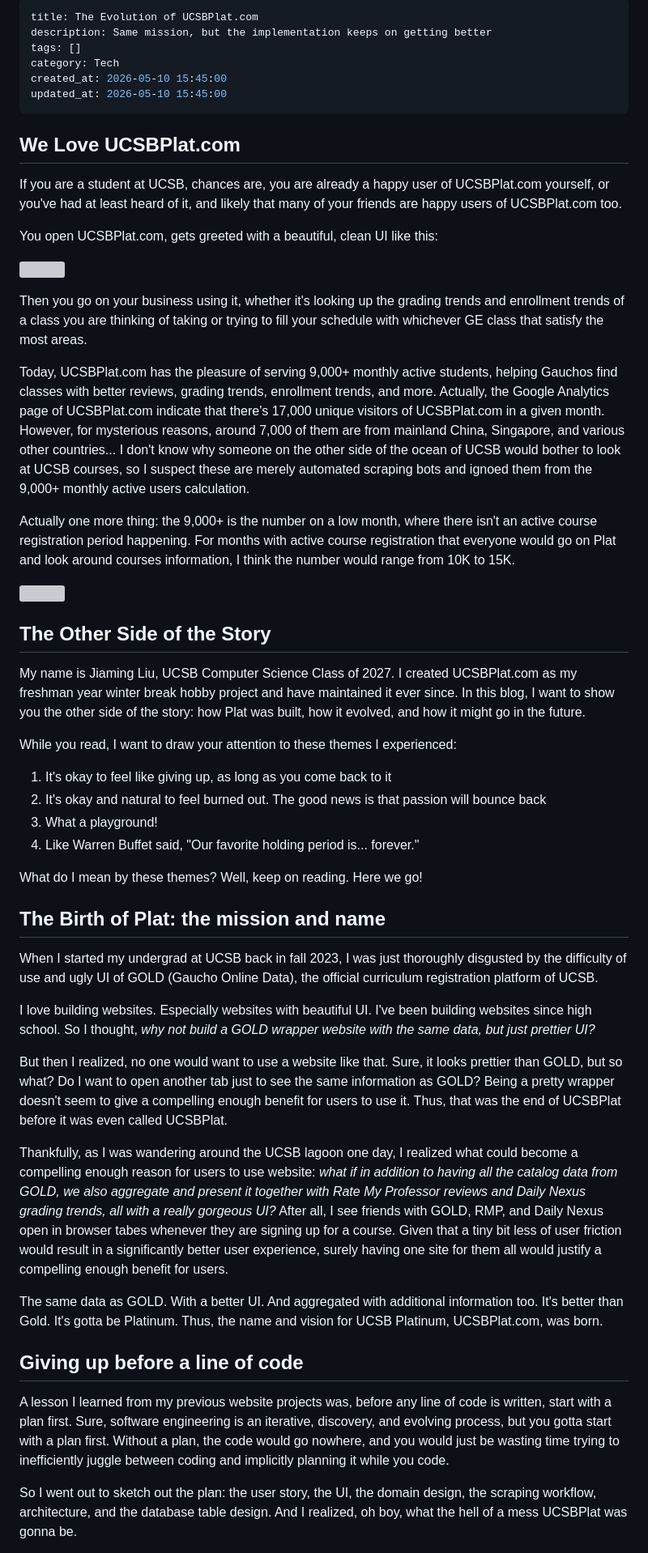
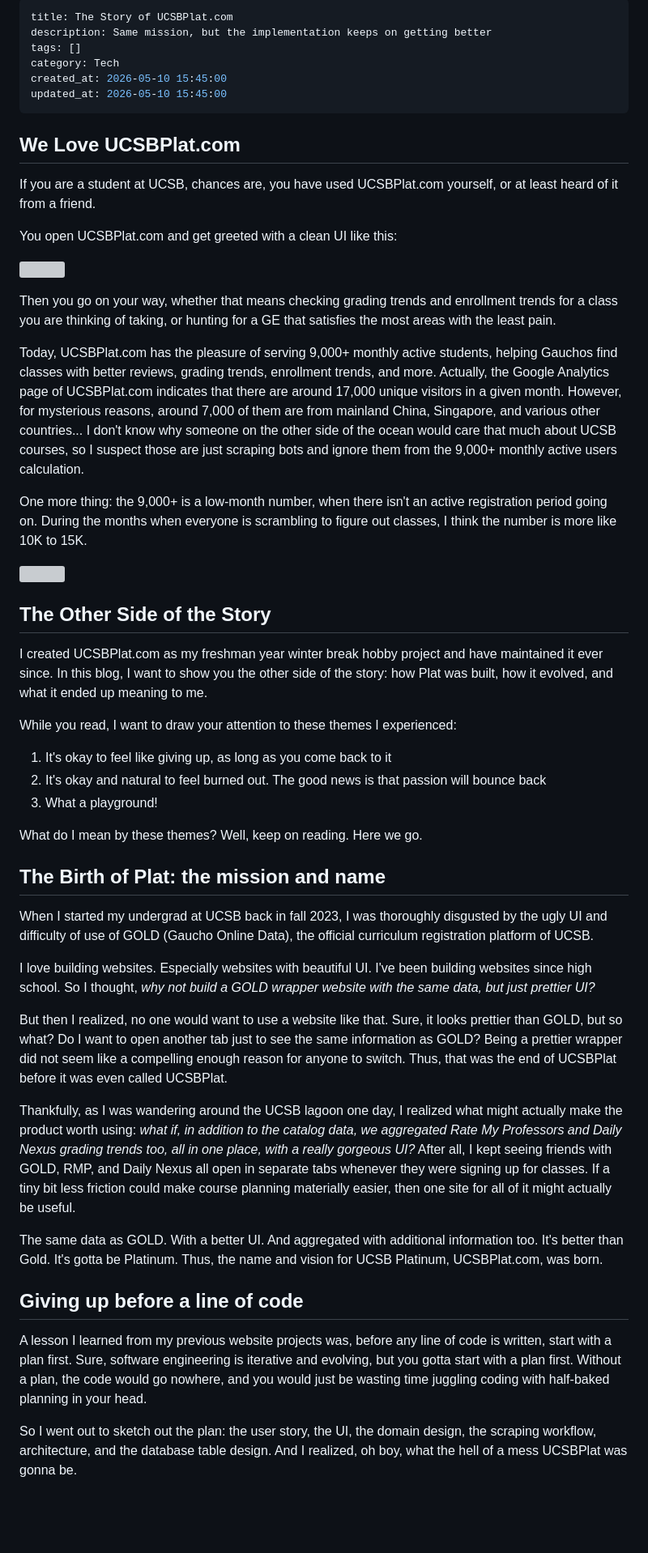
Before and after one commit to iamjiamingliu/iamjiamingliu.com, a Markdown page: blogs/ucsbplat.md, the part around one of its changes. Shown at 81% size. Drawn GitHub-style; blank space fills up the shorter version; grey boxes are pictures that could not be loaded.

```diff
--- a/blogs/ucsbplat.md
+++ b/blogs/ucsbplat.md
@@ -1,5 +1,5 @@
 ---
-title: The Evolution of UCSBPlat.com
+title: The Story of UCSBPlat.com
 description: Same mission, but the implementation keeps on getting better
 tags: []
 category: Tech
@@ -11,53 +11,54 @@ updated_at: 2026-05-10 15:45:00
 
 If you are a student at UCSB,
 chances are,
-you are already a happy user of UCSBPlat.com yourself,
-or you've had at least heard of it,
-and likely that many of your friends are happy users of UCSBPlat.com too.
+you have used UCSBPlat.com yourself,
+or at least heard of it from a friend.
 
-You open UCSBPlat.com, gets greeted with a beautiful, clean UI like this:
+You open UCSBPlat.com and get greeted with a clean UI like this:
 
 ![](/static/img/projects/ucsbplat.webp)
 
-Then you go on your business using it,
-whether it's looking up the grading trends and enrollment trends of a class you are thinking of taking
-or trying to fill your schedule with whichever GE class that satisfy the most areas.
+Then you go on your way,
+whether that means checking grading trends and enrollment trends for a class you are thinking of taking,
+or hunting for a GE that satisfies the most areas with the least pain.
 
 Today, UCSBPlat.com has the pleasure of serving 9,000+ monthly active students,
 helping Gauchos find classes with better reviews, grading trends, enrollment trends, and more.
-Actually, the Google Analytics page of UCSBPlat.com indicate that there's 17,000 unique visitors of UCSBPlat.com
+Actually, the Google Analytics page of UCSBPlat.com indicates that there are around 17,000 unique visitors
 in a given month. However, for mysterious reasons, around 7,000 of them are from mainland China, Singapore,
 and various other countries...
-I don't know why someone on the other side of the ocean of UCSB would bother to look at UCSB courses,
-so I suspect these are merely automated scraping bots and ignoed them from the 9,000+ monthly active users calculation.
+I don't know why someone on the other side of the ocean would care that much about UCSB courses,
+so I suspect those are just scraping bots and ignore them from the 9,000+ monthly active users calculation.
 
-Actually one more thing: the 9,000+ is the number on a low month, where there isn't an active course registration period happening.
-For months with active course registration that everyone would go on Plat and look around courses information,
-I think the number would range from 10K to 15K.
+One more thing:
+the 9,000+ is a low-month number,
+when there isn't an active registration period going on.
+During the months when everyone is scrambling to figure out classes,
+I think the number is more like 10K to 15K.
 
 ![](/static/img/projects/ucsbplat_google_analytics.png)
 
 
 ## The Other Side of the Story
 
-My name is Jiaming Liu, UCSB Computer Science Class of 2027.
 I created UCSBPlat.com as my freshman year winter break hobby project and have maintained it ever since.
 In this blog, I want to show you the other side of the story:
-how Plat was built, how it evolved, and how it might go in the future.
+how Plat was built, how it evolved, and what it ended up meaning to me.
 
 While you read, I want to draw your attention to these themes I experienced:
 
 1. It's okay to feel like giving up, as long as you come back to it
 2. It's okay and natural to feel burned out. The good news is that passion will bounce back
 3. What a playground!
-4. Like Warren Buffet said, "Our favorite holding period is... forever."
 
-What do I mean by these themes? Well, keep on reading. Here we go!
+What do I mean by these themes?
+Well, keep on reading.
+Here we go.
 
 ## The Birth of Plat: the mission and name
 
 When I started my undergrad at UCSB back in fall 2023,
-I was just thoroughly disgusted by the difficulty of use and ugly UI of GOLD (Gaucho Online Data),
+I was thoroughly disgusted by the ugly UI and difficulty of use of GOLD (Gaucho Online Data),
 the official curriculum registration platform of UCSB.
 
 I love building websites. Especially websites with beautiful UI.
@@ -68,16 +69,17 @@ _why not build a GOLD wrapper website with the same data, but just prettier UI?_
 But then I realized, no one would want to use a website like that.
 Sure, it looks prettier than GOLD, but so what?
 Do I want to open another tab just to see the same information as GOLD?
-Being a pretty wrapper doesn't seem to give a compelling enough benefit for users to use it.
+Being a prettier wrapper did not seem like a compelling enough reason for anyone to switch.
 Thus, that was the end of UCSBPlat before it was even called UCSBPlat.
 
 Thankfully, as I was wandering around the UCSB lagoon one day,
-I realized what could become a compelling enough reason for users to use website:
-_what if in addition to having all the catalog data from GOLD,
-we also aggregate and present it together with Rate My Professor reviews and Daily Nexus grading trends, all with a really gorgeous UI?_
-After all, I see friends with GOLD, RMP, and Daily Nexus open in browser tabes whenever they are signing up for a course.
-Given that a tiny bit less of user friction would result in a significantly better user experience,
-surely having one site for them all would justify a compelling enough benefit for users.
+I realized what might actually make the product worth using:
+_what if, in addition to the catalog data,
+we aggregated Rate My Professors and Daily Nexus grading trends too,
+all in one place, with a really gorgeous UI?_
+After all, I kept seeing friends with GOLD, RMP, and Daily Nexus all open in separate tabs whenever they were signing up for classes.
+If a tiny bit less friction could make course planning materially easier,
+then one site for all of it might actually be useful.
 
 The same data as GOLD. With a better UI. And aggregated with additional information too.
 It's better than Gold. It's gotta be Platinum.
@@ -87,10 +89,10 @@ Thus, the name and vision for UCSB Platinum, UCSBPlat.com, was born.
 
 A lesson I learned from my previous website projects was,
 before any line of code is written, start with a plan first.
-Sure, software engineering is an iterative, discovery, and evolving process,
+Sure, software engineering is iterative and evolving,
 but you gotta start with a plan first.
 Without a plan, the code would go nowhere,
-and you would just be wasting time trying to inefficiently juggle between coding and implicitly planning it while you code.
+and you would just be wasting time juggling coding with half-baked planning in your head.
 
 So I went out to sketch out the plan:
 the user story, the UI, the domain design, the scraping workflow, architecture, and the database table design.
```
Also changed, not shown: other parts of blogs/ucsbplat.md (+206 -193 lines).
